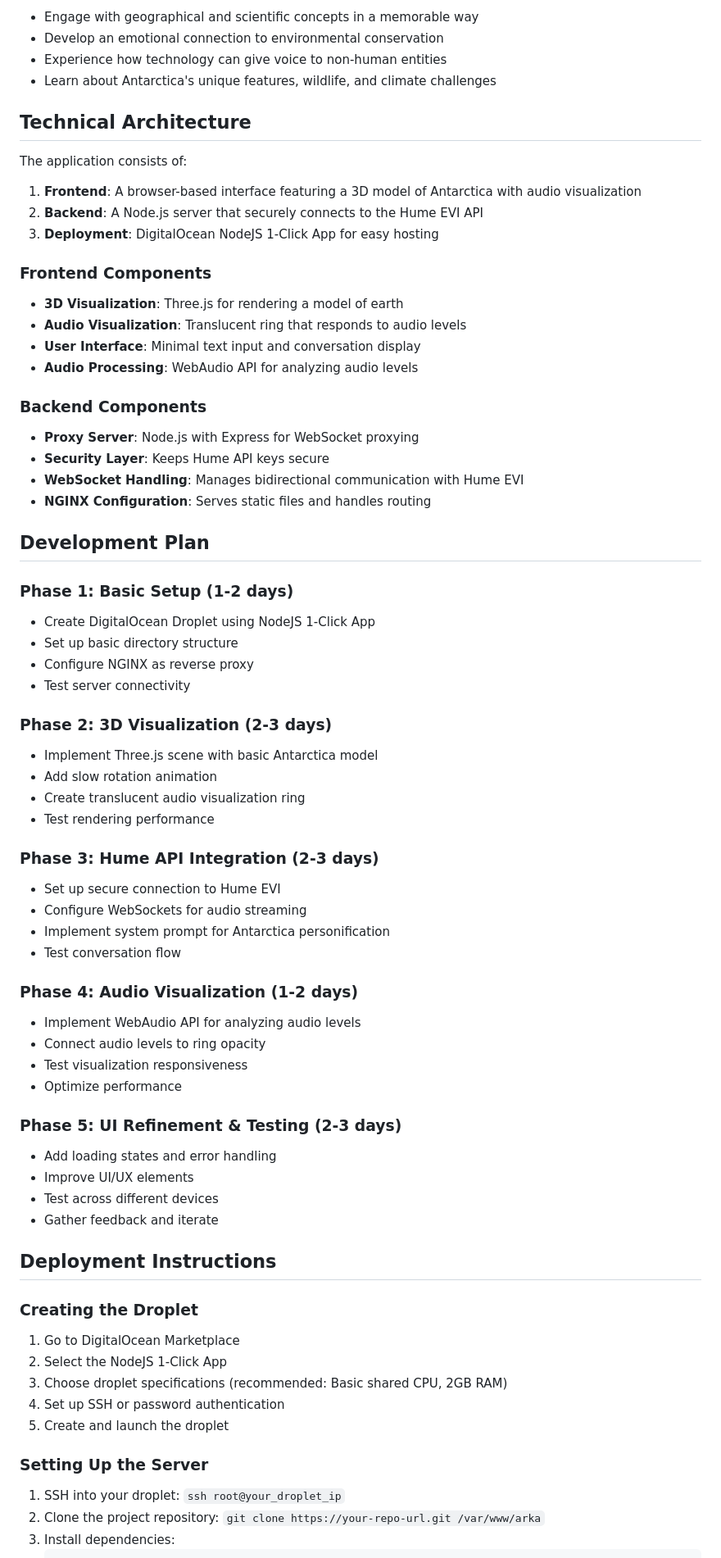
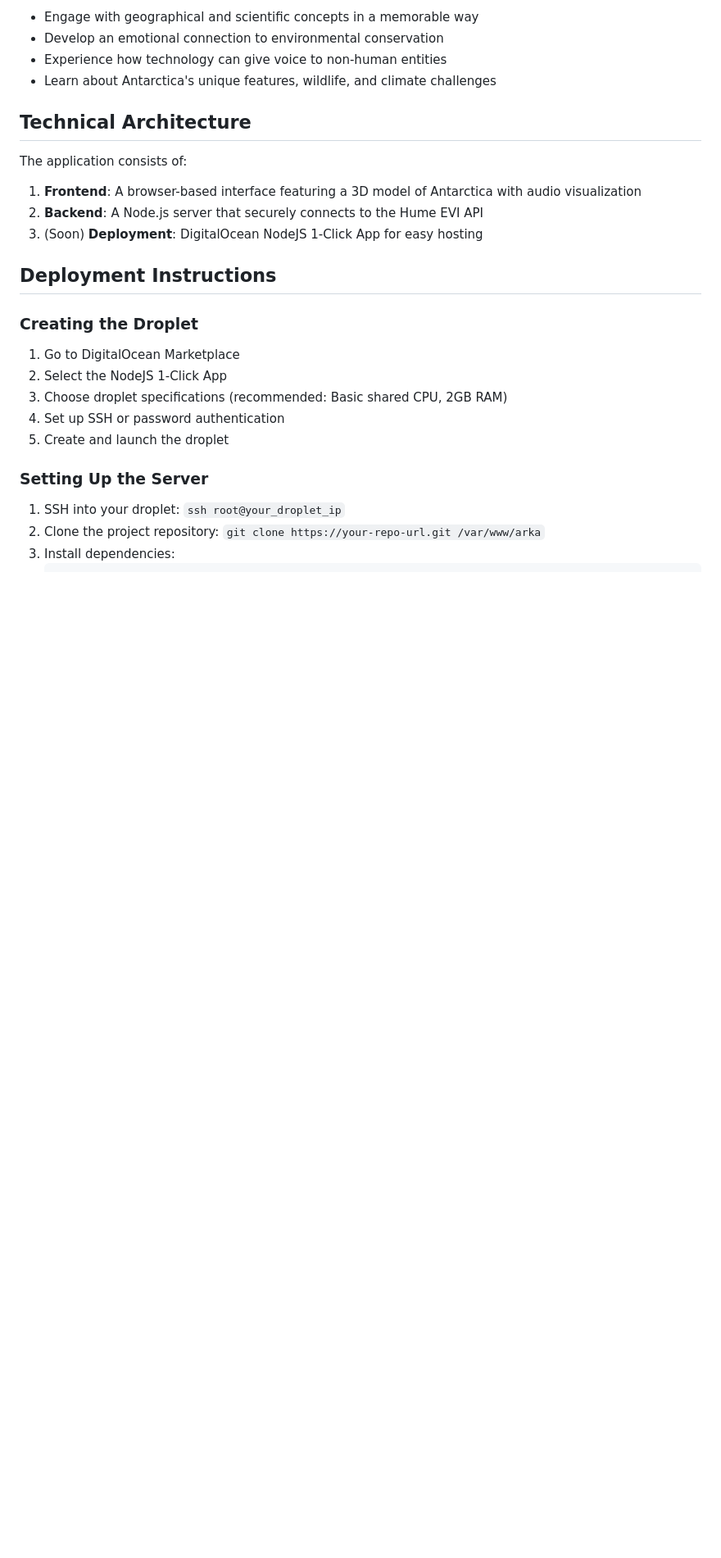
Before and after one commit to ayalan/arka, a Markdown page: README.md, the part around the change printed below. Shown: that part at 82% size. Rendered like a GitHub page; blank space fills up the shorter version.

Commit message:
Update README.md
Cleanup README

```diff
--- a/README.md
+++ b/README.md
@@ -19,53 +19,7 @@ The application consists of:
 
 1. **Frontend**: A browser-based interface featuring a 3D model of Antarctica with audio visualization
 2. **Backend**: A Node.js server that securely connects to the Hume EVI API
-3. **Deployment**: DigitalOcean NodeJS 1-Click App for easy hosting
-
-### Frontend Components
-
-- **3D Visualization**: Three.js for rendering a model of earth
-- **Audio Visualization**: Translucent ring that responds to audio levels
-- **User Interface**: Minimal text input and conversation display
-- **Audio Processing**: WebAudio API for analyzing audio levels
-
-### Backend Components
-
-- **Proxy Server**: Node.js with Express for WebSocket proxying
-- **Security Layer**: Keeps Hume API keys secure
-- **WebSocket Handling**: Manages bidirectional communication with Hume EVI
-- **NGINX Configuration**: Serves static files and handles routing
-
-## Development Plan
-
-### Phase 1: Basic Setup (1-2 days)
-- Create DigitalOcean Droplet using NodeJS 1-Click App
-- Set up basic directory structure
-- Configure NGINX as reverse proxy
-- Test server connectivity
-
-### Phase 2: 3D Visualization (2-3 days)
-- Implement Three.js scene with basic Antarctica model
-- Add slow rotation animation
-- Create translucent audio visualization ring
-- Test rendering performance
-
-### Phase 3: Hume API Integration (2-3 days)
-- Set up secure connection to Hume EVI
-- Configure WebSockets for audio streaming
-- Implement system prompt for Antarctica personification
-- Test conversation flow
-
-### Phase 4: Audio Visualization (1-2 days)
-- Implement WebAudio API for analyzing audio levels
-- Connect audio levels to ring opacity
-- Test visualization responsiveness
-- Optimize performance
-
-### Phase 5: UI Refinement & Testing (2-3 days)
-- Add loading states and error handling
-- Improve UI/UX elements
-- Test across different devices
-- Gather feedback and iterate
+3. (Soon) **Deployment**: DigitalOcean NodeJS 1-Click App for easy hosting
 
 ## Deployment Instructions
 
```
Also changed, not shown: other parts of README.md (+0 -15 lines).
